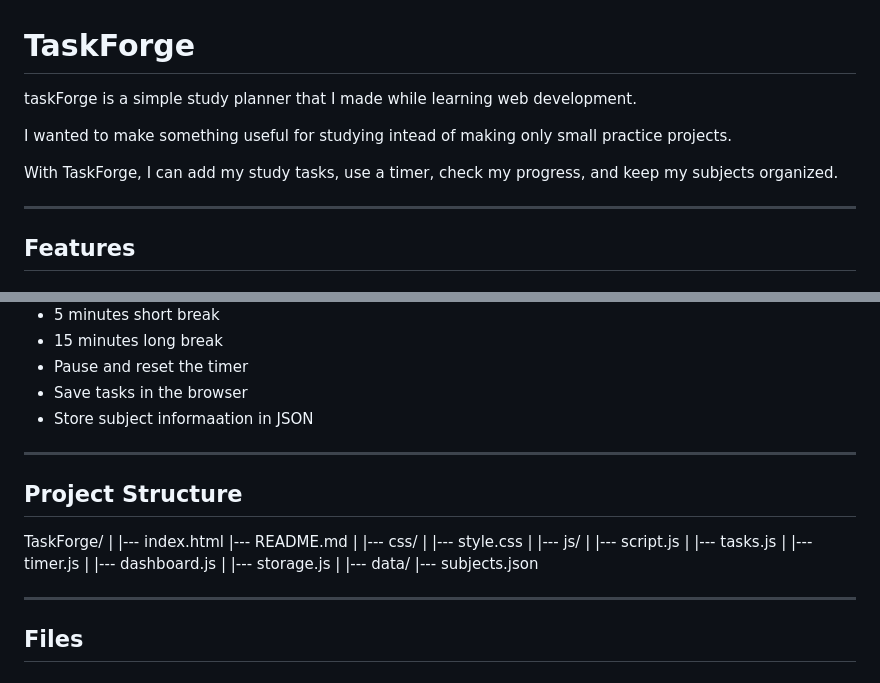
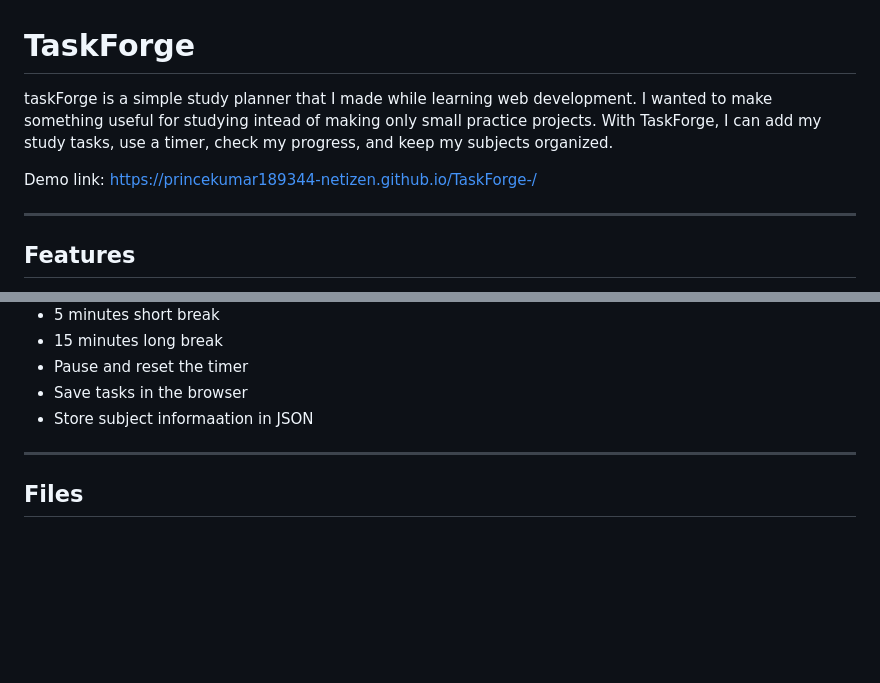
Before and after one commit to princekumar189344-netizen/TaskForge-, a Markdown page: README.md, 2 parts joined by grey strips. Rendered like a GitHub page; blank space fills up the shorter version.

```diff
--- a/README.md
+++ b/README.md
@@ -1,10 +1,10 @@
 # TaskForge
 
 taskForge is a simple study planner that I made while learning web development.
+I wanted to make something useful for studying intead of making only small practice projects.
+With TaskForge, I can add my study tasks, use a timer, check my progress, and keep my subjects organized.
 
-I wanted to make something useful for studying intead of making only small practice projects.
-
-With TaskForge, I can add my study tasks, use a timer, check my progress, and keep my subjects organized.
+Demo link: <https://princekumar189344-netizen.github.io/TaskForge-/>
 
 -----
 
@@ -31,28 +31,6 @@ With TaskForge, I can add my study tasks, use a timer, check my progress, and ke
 
 ----
 
-## Project Structure
-
-TaskForge/
-|
-|--- index.html
-|--- README.md
-|
-|--- css/
-|     |--- style.css
-|
-|--- js/
-|     |--- script.js
-|     |--- tasks.js
-|     |--- timer.js
-|     |--- dashboard.js
-|     |--- storage.js
-|
-|--- data/
-      |--- subjects.json
-
-----
-
 ## Files
 
 ### index.html
```
Also changed, not shown: other parts of README.md (+9 -0 lines).
